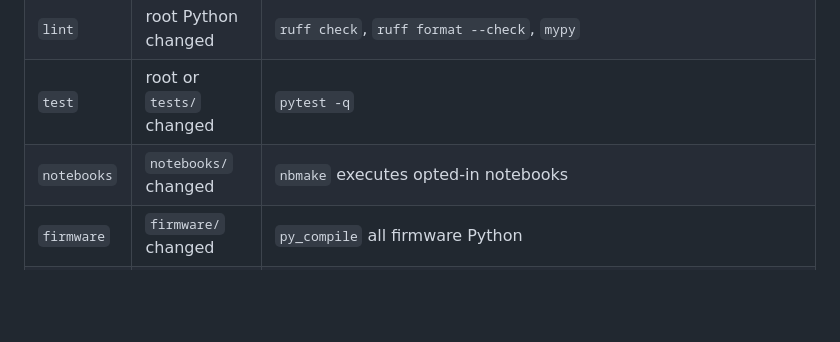
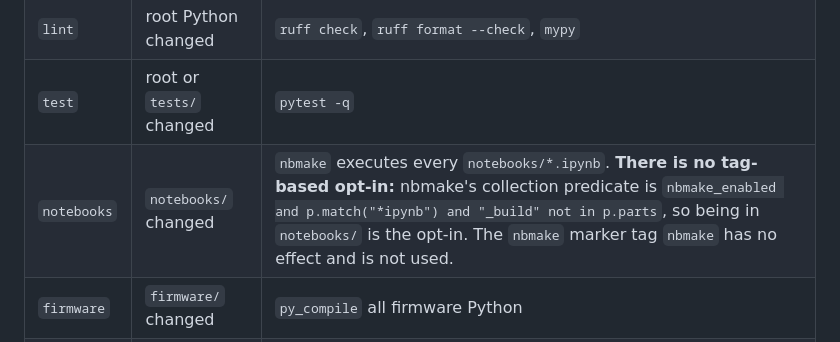
Before and after one commit to andrewhmir/gengineer-pjdsc-2026, a Markdown page: specs/2026-10-10-repo-bootstrap-design.md, the part around the change. GitHub-like rendering; blank space fills up the shorter version.

```diff
--- a/specs/2026-10-10-repo-bootstrap-design.md
+++ b/specs/2026-10-10-repo-bootstrap-design.md
@@ -306,7 +306,7 @@ unimplemented lane never fails a pull request.
 | `changes` | always | Computes changed paths; other jobs gate on it |
 | `lint` | root Python changed | `ruff check`, `ruff format --check`, `mypy` |
 | `test` | root or `tests/` changed | `pytest -q` |
-| `notebooks` | `notebooks/` changed | `nbmake` executes opted-in notebooks |
+| `notebooks` | `notebooks/` changed | `nbmake` executes every `notebooks/*.ipynb`. **There is no tag-based opt-in:** nbmake's collection predicate is `nbmake_enabled and p.match("*ipynb") and "_build" not in p.parts`, so being in `notebooks/` is the opt-in. The `nbmake` marker tag `nbmake` has no effect and is not used. |
 | `firmware` | `firmware/` changed | `py_compile` all firmware Python |
 | `secrets` | always | Enforcement point for secret scanning: installs and runs the gitleaks CLI (`gitleaks detect --config .gitleaks.toml --redact -v`) over full history. Not a backstop — there is deliberately no pre-commit hook, because that hook needs a Go toolchain. The free CLI is used rather than `gitleaks/gitleaks-action@v2`, which is license-gated. |
 | `ci-success` | always | Aggregate gate reporting **success** when upstream jobs were skipped |
```
Also changed, not shown: specs/2026-10-10-repo-bootstrap-plan.md (+82 -26 lines).
